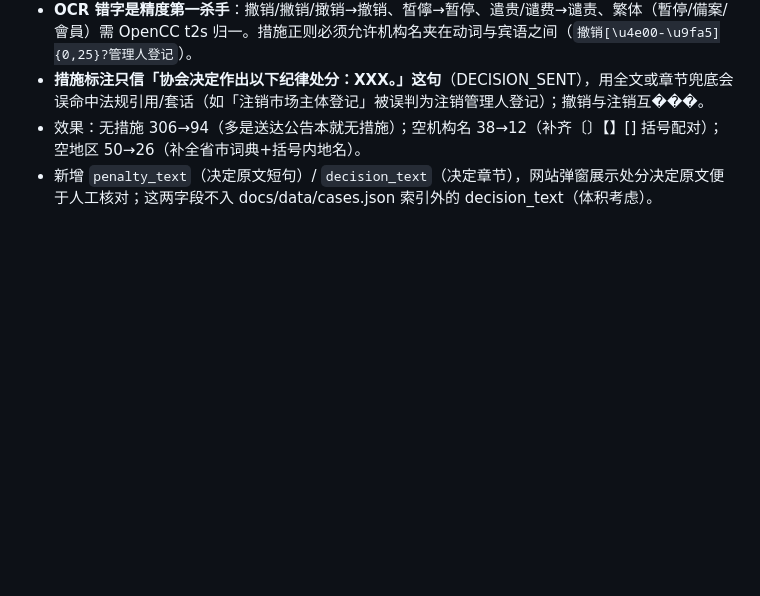
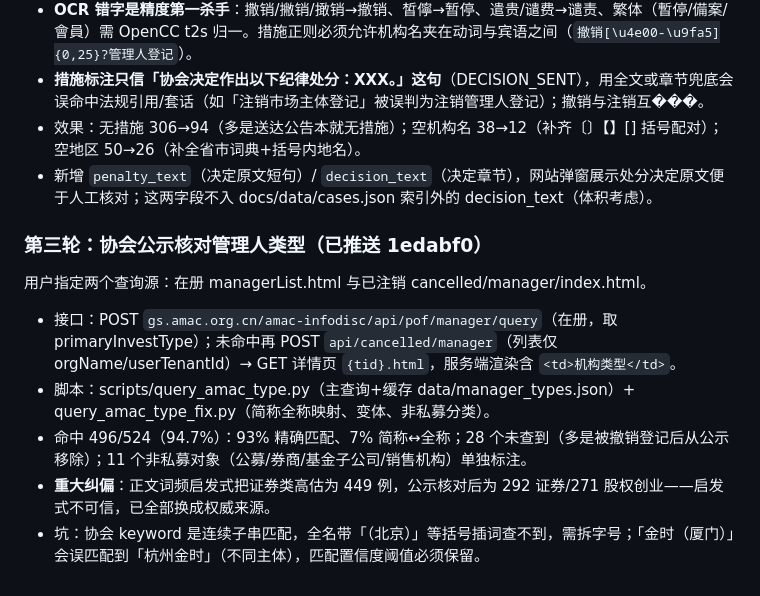
Before and after one commit to phamtunhuan/fundcases, a Markdown page: .workbuddy/memory/2026-10-28.md, the part around the change. GitHub-like rendering; blank space fills up the shorter version.

Commit message:
docs: 记录第三轮公示核对要点

```diff
--- a/.workbuddy/memory/2026-10-28.md
+++ b/.workbuddy/memory/2026-10-28.md
@@ -37,3 +37,11 @@
 - **措施标注只信「协会决定作出以下纪律处分：XXX。」这句**（DECISION_SENT），用全文或章节兜底会误命中法规引用/套话（如「注销市场主体登记」被误判为注销管理人登记）；撤销与注销互���。
 - 效果：无措施 306→94（多是送达公告本就无措施）；空机构名 38→12（补齐〔〕【】[] 括号配对）；空地区 50→26（补全省市词典+括号内地名）。
 - 新增 `penalty_text`（决定原文短句）/ `decision_text`（决定章节），网站弹窗展示处分决定原文便于人工核对；这两字段不入 docs/data/cases.json 索引外的 decision_text（体积考虑）。
+
+### 第三轮：协会公示核对管理人类型（已推送 1edabf0）
+用户指定两个查询源：在册 managerList.html 与已注销 cancelled/manager/index.html。
+- 接口：POST `gs.amac.org.cn/amac-infodisc/api/pof/manager/query`（在册，取 primaryInvestType）；未命中再 POST `api/cancelled/manager`（列表仅 orgName/userTenantId）→ GET 详情页 `{tid}.html`，服务端渲染含 `<td>机构类型</td>`。
+- 脚本：scripts/query_amac_type.py（主查询+缓存 data/manager_types.json）+ query_amac_type_fix.py（简称全称映射、变体、非私募分类）。
+- 命中 496/524（94.7%）：93% 精确匹配、7% 简称↔全称；28 个未查到（多是被撤销登记后从公示移除）；11 个非私募对象（公募/券商/基金子公司/销售机构）单独标注。
+- **重大纠偏**：正文词频启发式把证券类高估为 449 例，公示核对后为 292 证券/271 股权创业——启发式不可信，已全部换成权威来源。
+- 坑：协会 keyword 是连续子串匹配，全名带「（北京）」等括号插词查不到，需拆字号；「金时（厦门）」会误匹配到「杭州金时」（不同主体），匹配置信度阈值必须保留。
```
